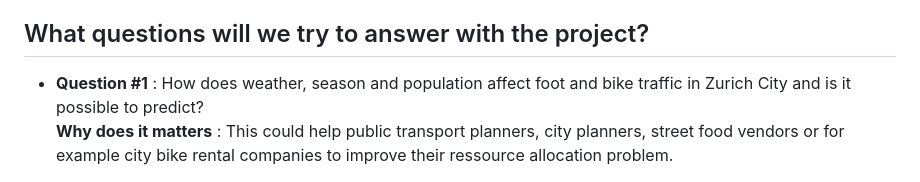
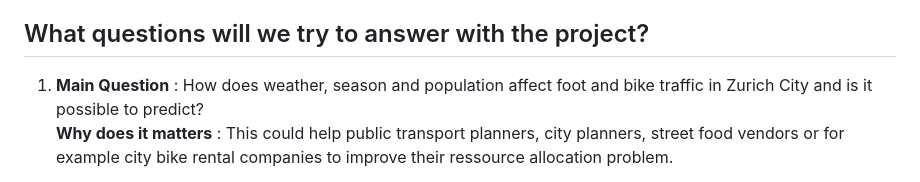
Before and after one commit to Phipsi/esc403, a Markdown page: doc/01_proposal/proposal.md, the part around the change. GitHub-like rendering.

Commit message:
renamed question number 1

```diff
--- a/doc/01_proposal/proposal.md
+++ b/doc/01_proposal/proposal.md
@@ -77,7 +77,7 @@ The number of bikes (maybe also pedestrians) at a given time of the day (or duri
 
 ## What questions will we try to answer with the project?
 
-- **Question #1** : How does weather, season and population affect foot and bike traffic in Zurich City and is it possible to predict? <br>
+1. **Main Question** : How does weather, season and population affect foot and bike traffic in Zurich City and is it possible to predict? <br>
 **Why does it matters** : This could help public transport planners, city planners, street food vendors or for example city bike rental companies to improve their ressource allocation problem.
 
 2. When do city bike rental locations need to be ready with high capacity depending on conditions (weather, season, ...)?
```
